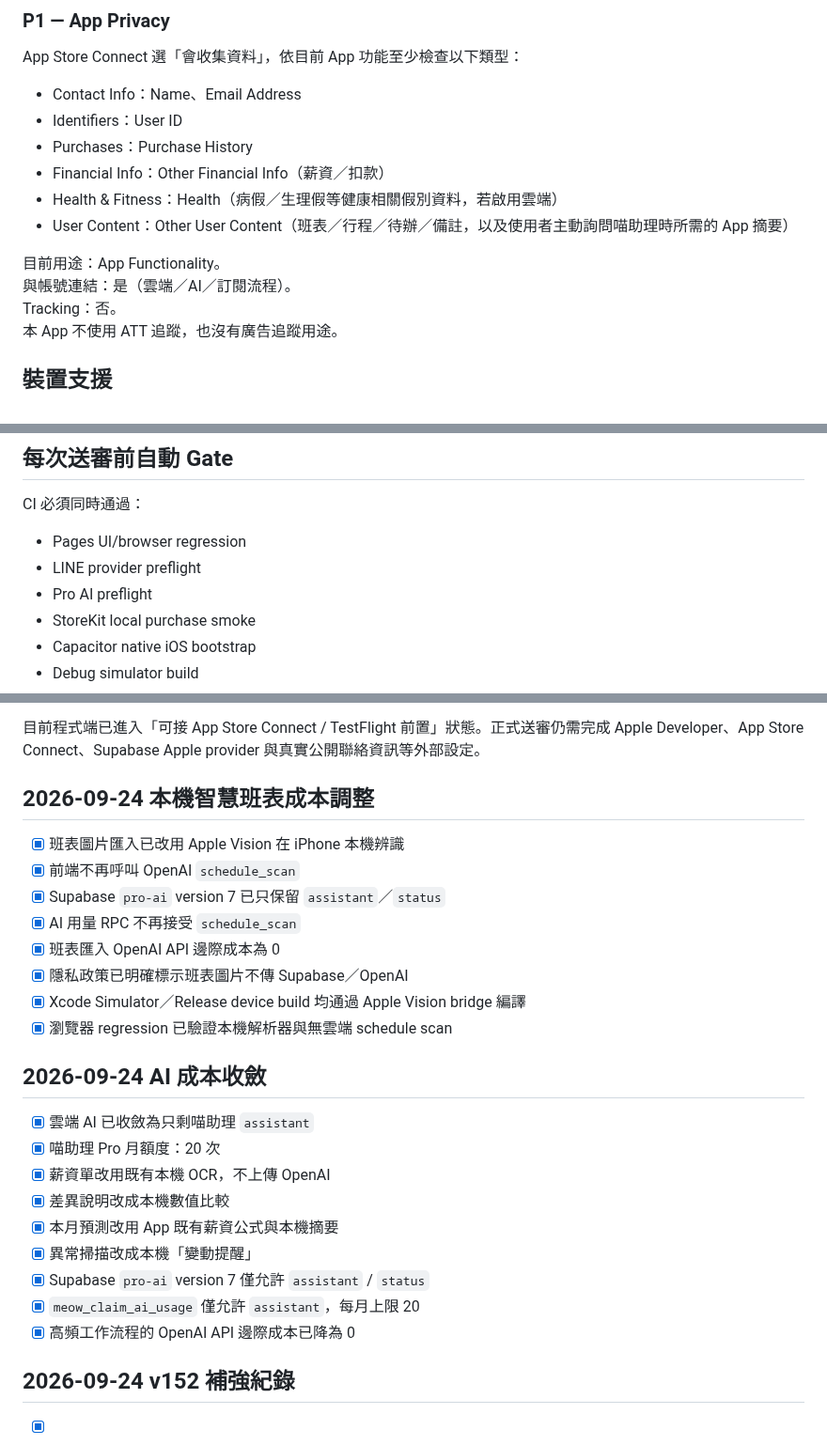
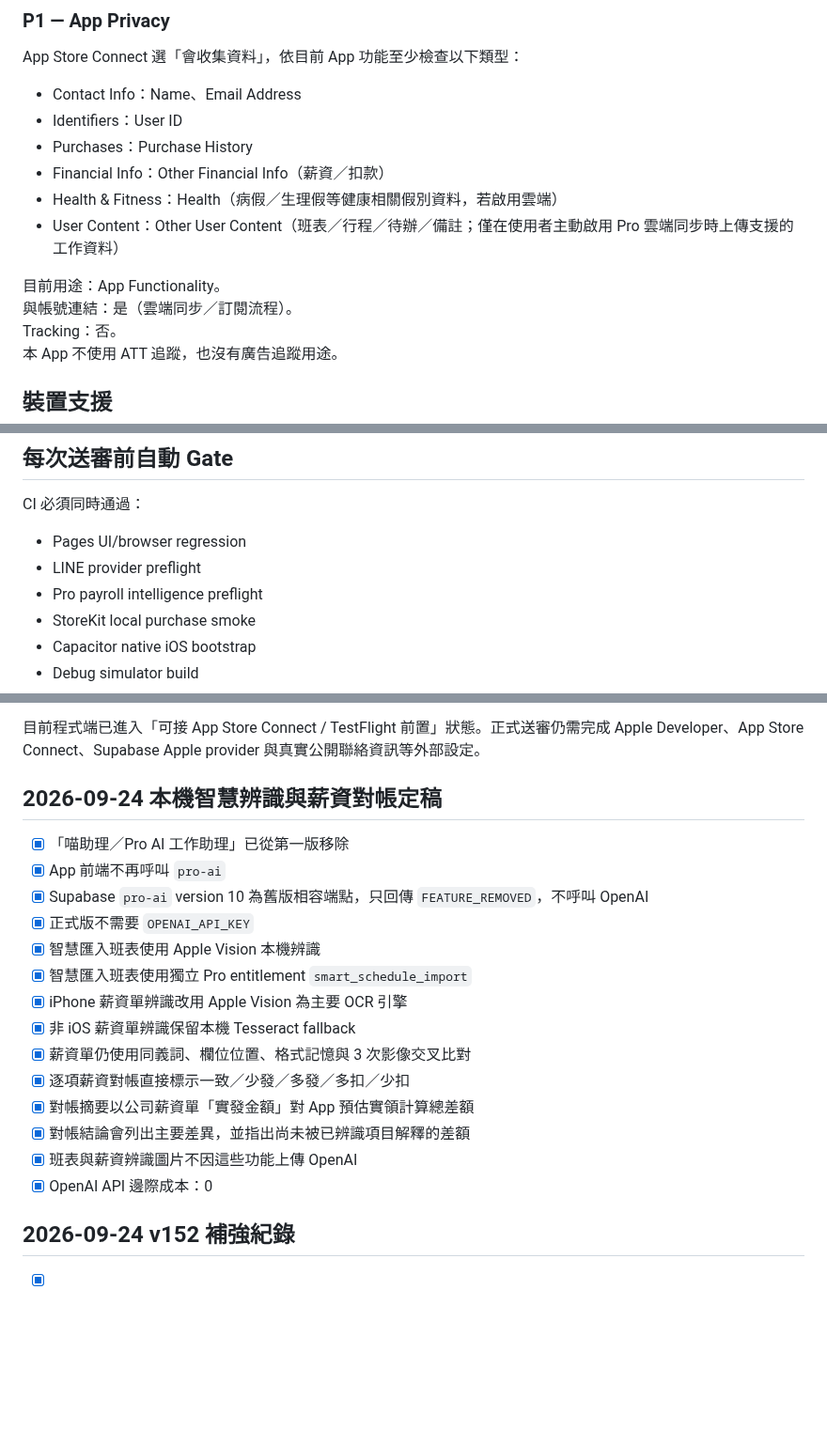
Before and after one commit to sonia6891/https-github.com-facebook-facebook-ios-sdk, a Markdown page: docs/app-store-readiness-v152.md, 3 parts joined by grey strips. Shown at 94% size. GitHub-like rendering; blank space fills up the shorter version.

Commit message:
Finalize local-only payroll intelligence readiness

```diff
--- a/docs/app-store-readiness-v152.md
+++ b/docs/app-store-readiness-v152.md
@@ -101,10 +101,10 @@ App Store Connect 選「會收集資料」，依目前 App 功能至少檢查以
 - Purchases：Purchase History
 - Financial Info：Other Financial Info（薪資／扣款）
 - Health & Fitness：Health（病假／生理假等健康相關假別資料，若啟用雲端）
-- User Content：Other User Content（班表／行程／待辦／備註，以及使用者主動詢問喵助理時所需的 App 摘要）
+- User Content：Other User Content（班表／行程／待辦／備註；僅在使用者主動啟用 Pro 雲端同步時上傳支援的工作資料）
 
 目前用途：App Functionality。
-與帳號連結：是（雲端／AI／訂閱流程）。
+與帳號連結：是（雲端同步／訂閱流程）。
 Tracking：否。
 本 App 不使用 ATT 追蹤，也沒有廣告追蹤用途。
 
@@ -123,7 +123,7 @@ CI 必須同時通過：
 
 - Pages UI/browser regression
 - LINE provider preflight
-- Pro AI preflight
+- Pro payroll intelligence preflight
 - StoreKit local purchase smoke
 - Capacitor native iOS bootstrap
 - Debug simulator build
@@ -150,28 +150,22 @@ CI 必須同時通過：
 
 目前程式端已進入「可接 App Store Connect / TestFlight 前置」狀態。正式送審仍需完成 Apple Developer、App Store Connect、Supabase Apple provider 與真實公開聯絡資訊等外部設定。
 
-## 2026-09-24 本機智慧班表成本調整
+## 2026-09-24 本機智慧辨識與薪資對帳定稿
 
-- [x] 班表圖片匯入已改用 Apple Vision 在 iPhone 本機辨識
-- [x] 前端不再呼叫 OpenAI `schedule_scan`
-- [x] Supabase `pro-ai` version 7 已只保留 `assistant`／`status`
-- [x] AI 用量 RPC 不再接受 `schedule_scan`
-- [x] 班表匯入 OpenAI API 邊際成本為 0
-- [x] 隱私政策已明確標示班表圖片不傳 Supabase／OpenAI
-- [x] Xcode Simulator／Release device build 均通過 Apple Vision bridge 編譯
-- [x] 瀏覽器 regression 已驗證本機解析器與無雲端 schedule scan
-
-## 2026-09-24 AI 成本收斂
-
-- [x] 雲端 AI 已收斂為只剩喵助理 `assistant`
-- [x] 喵助理 Pro 月額度：20 次
-- [x] 薪資單改用既有本機 OCR，不上傳 OpenAI
-- [x] 差異說明改成本機數值比較
-- [x] 本月預測改用 App 既有薪資公式與本機摘要
-- [x] 異常掃描改成本機「變動提醒」
-- [x] Supabase `pro-ai` version 7 僅允許 `assistant` / `status`
-- [x] `meow_claim_ai_usage` 僅允許 `assistant`，每月上限 20
-- [x] 高頻工作流程的 OpenAI API 邊際成本已降為 0
+- [x] 「喵助理／Pro AI 工作助理」已從第一版移除
+- [x] App 前端不再呼叫 `pro-ai`
+- [x] Supabase `pro-ai` version 10 為舊版相容端點，只回傳 `FEATURE_REMOVED`，不呼叫 OpenAI
+- [x] 正式版不需要 `OPENAI_API_KEY`
+- [x] 智慧匯入班表使用 Apple Vision 本機辨識
+- [x] 智慧匯入班表使用獨立 Pro entitlement `smart_schedule_import`
+- [x] iPhone 薪資單辨識改用 Apple Vision 為主要 OCR 引擎
+- [x] 非 iOS 薪資單辨識保留本機 Tesseract fallback
+- [x] 薪資單仍使用同義詞、欄位位置、格式記憶與 3 次影像交叉比對
+- [x] 逐項薪資對帳直接標示一致／少發／多發／多扣／少扣
+- [x] 對帳摘要以公司薪資單「實發金額」對 App 預估實領計算總差額
+- [x] 對帳結論會列出主要差異，並指出尚未被已辨識項目解釋的差額
+- [x] 班表與薪資辨識圖片不因這些功能上傳 OpenAI
+- [x] OpenAI API 邊際成本：0
 
 ## 2026-09-24 v152 補強紀錄
 
```
Also changed, not shown: other parts of docs/app-store-readiness-v152.md (+1 -1 lines).
